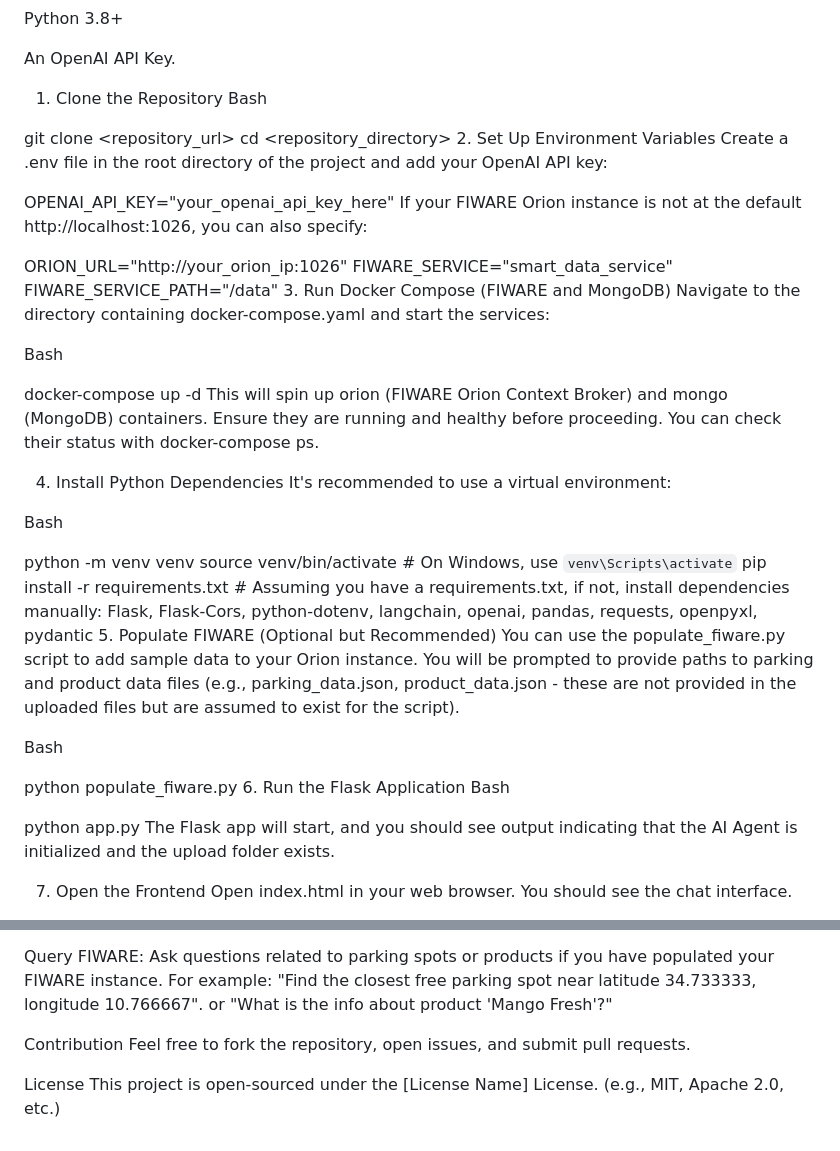
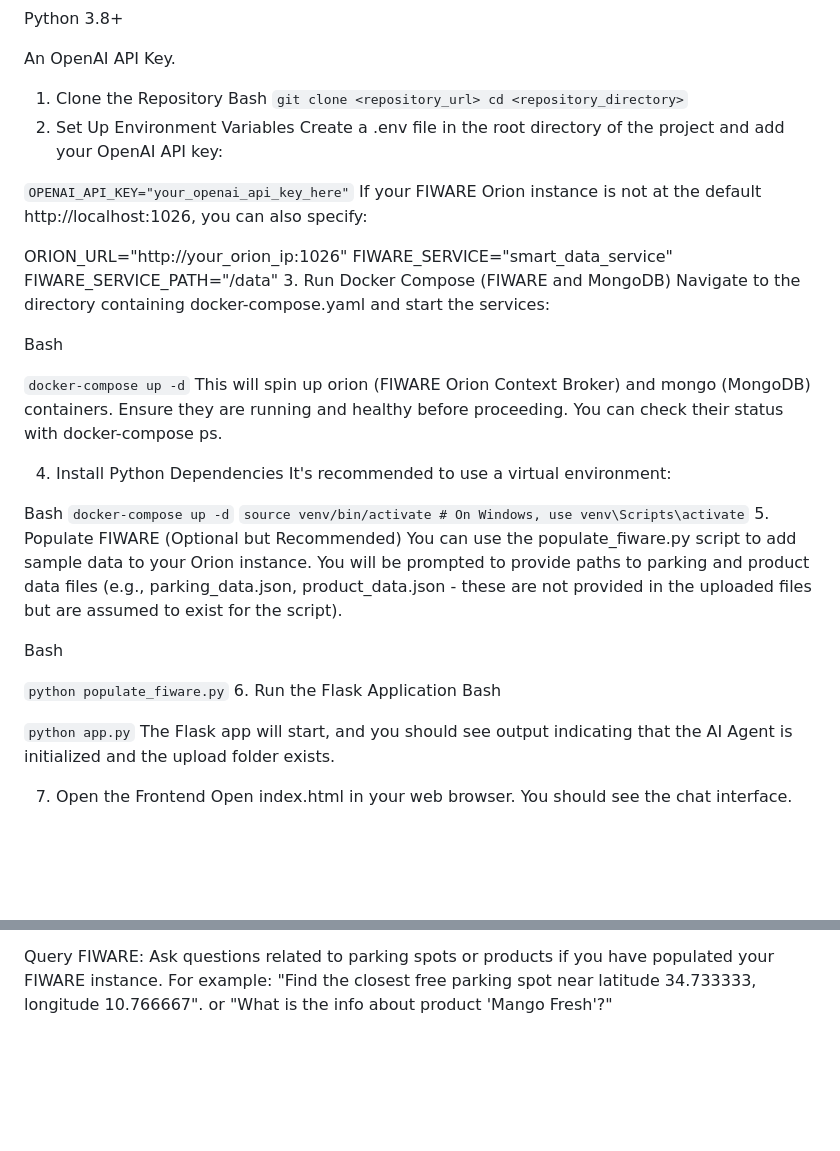
Before and after one commit to IMC-UAS-Krems/Sagittarius_AI, a Markdown page: README.md, 2 parts joined by grey strips. GitHub-like rendering; blank space fills up the shorter version.

```diff
--- a/README.md
+++ b/README.md
@@ -52,13 +52,12 @@ An OpenAI API Key.
 
 1. Clone the Repository
 Bash
-
-git clone <repository_url>
-cd <repository_directory>
+`git clone <repository_url>
+cd <repository_directory>`
 2. Set Up Environment Variables
 Create a .env file in the root directory of the project and add your OpenAI API key:
 
-OPENAI_API_KEY="your_openai_api_key_here"
+`OPENAI_API_KEY="your_openai_api_key_here"`
 If your FIWARE Orion instance is not at the default http://localhost:1026, you can also specify:
 
 ORION_URL="http://your_orion_ip:1026"
@@ -69,27 +68,25 @@ Navigate to the directory containing docker-compose.yaml and start the services:
 
 Bash
 
-docker-compose up -d
+`docker-compose up -d`
 This will spin up orion (FIWARE Orion Context Broker) and mongo (MongoDB) containers. Ensure they are running and healthy before proceeding. You can check their status with docker-compose ps.
 
 4. Install Python Dependencies
 It's recommended to use a virtual environment:
 
 Bash
-
-python -m venv venv
-source venv/bin/activate # On Windows, use `venv\Scripts\activate`
-pip install -r requirements.txt # Assuming you have a requirements.txt, if not, install dependencies manually: Flask, Flask-Cors, python-dotenv, langchain, openai, pandas, requests, openpyxl, pydantic
+`docker-compose up -d`
+`source venv/bin/activate # On Windows, use venv\Scripts\activate`
 5. Populate FIWARE (Optional but Recommended)
 You can use the populate_fiware.py script to add sample data to your Orion instance. You will be prompted to provide paths to parking and product data files (e.g., parking_data.json, product_data.json - these are not provided in the uploaded files but are assumed to exist for the script).
 
 Bash
 
-python populate_fiware.py
+`python populate_fiware.py`
 6. Run the Flask Application
 Bash
 
-python app.py
+`python app.py`
 The Flask app will start, and you should see output indicating that the AI Agent is initialized and the upload folder exists.
 
 7. Open the Frontend
@@ -103,9 +100,3 @@ Summarize Data: After uploading a file, you can ask the chatbot to summarize it.
 Generate Dashboard Template: Request a dashboard template. You can refer to the uploaded file, e.g., "generate a pie chart template for sales_data.xlsx showing sales by region".
 
 Query FIWARE: Ask questions related to parking spots or products if you have populated your FIWARE instance. For example: "Find the closest free parking spot near latitude 34.733333, longitude 10.766667". or "What is the info about product 'Mango Fresh'?"
-
-Contribution
-Feel free to fork the repository, open issues, and submit pull requests.
-
-License
-This project is open-sourced under the [License Name] License. (e.g., MIT, Apache 2.0, etc.)
```
Also changed, not shown: other parts of README.md (+8 -8 lines).
